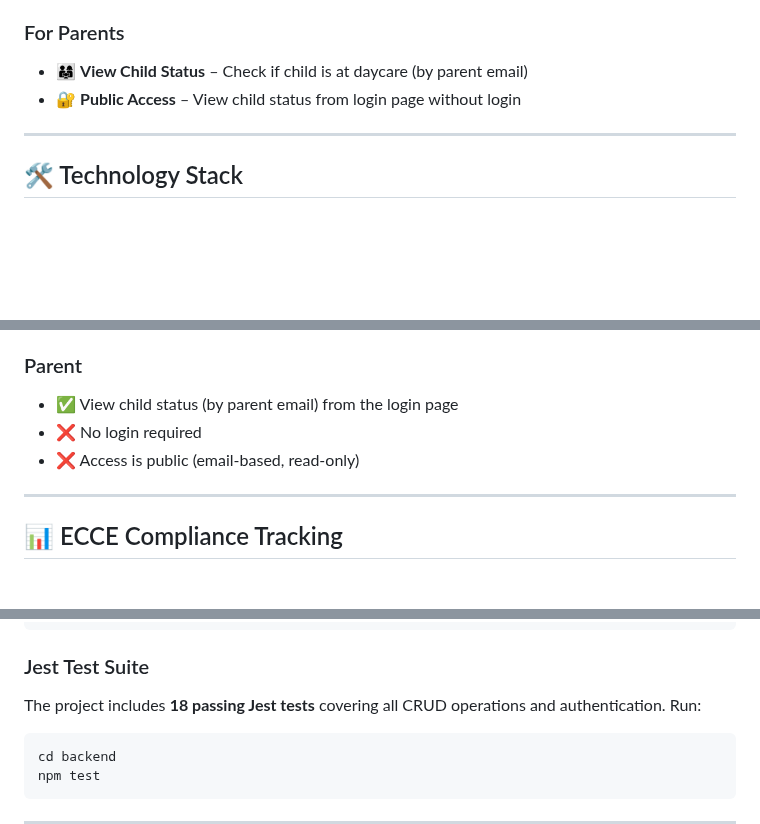
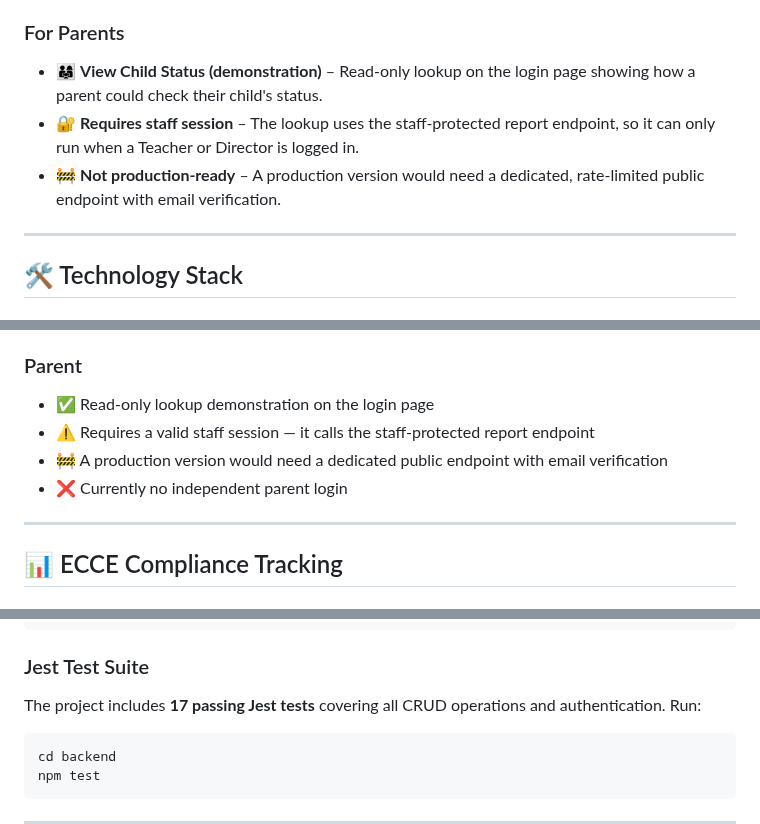
Before and after one commit to Heesun0514/Daycare-Digital-Logbook-AWS-Cloud-Migration, a Markdown page: README.md, 3 parts joined by grey strips. Rendered like a GitHub page; blank space fills up the shorter version.

Commit message:
Fix parent view description: prototype only, requires staff session

````diff
--- a/README.md
+++ b/README.md
@@ -73,9 +73,9 @@ The live system holds **25 registered children** and a full week of seeded atten
 
 ### For Parents
 
-- 👨‍👩‍👧 **View Child Status** – Check if child is at daycare (by parent email)
-- 🔐 **Public Access** – View child status from login page without login
-
+- 👨‍👩‍👧 **View Child Status (demonstration)** – Read-only lookup on the login page showing how a parent could check their child's status.
+- 🔐 **Requires staff session** – The lookup uses the staff-protected report endpoint, so it can only run when a Teacher or Director is logged in.
+- 🚧 **Not production-ready** – A production version would need a dedicated, rate-limited public endpoint with email verification.
 ---
 
 ## 🛠 Technology Stack
@@ -379,10 +379,10 @@ GET /health
 
 ### Parent
 
-- ✅ View child status (by parent email) from the login page
-- ❌ No login required
-- ❌ Access is public (email-based, read-only)
-
+- ✅ Read-only lookup demonstration on the login page
+- ⚠️ Requires a valid staff session — it calls the staff-protected report endpoint
+- 🚧 A production version would need a dedicated public endpoint with email verification
+- ❌ Currently no independent parent login
 ---
 
 ## 📊 ECCE Compliance Tracking
@@ -648,7 +648,7 @@ curl http://localhost:8080/api/children \
 
 ### Jest Test Suite
 
-The project includes **18 passing Jest tests** covering all CRUD operations and authentication. Run:
+The project includes **17 passing Jest tests** covering all CRUD operations and authentication. Run:
 
 ```bash
 cd backend
````
Also changed, not shown: other parts of README.md (+1 -1 lines).
